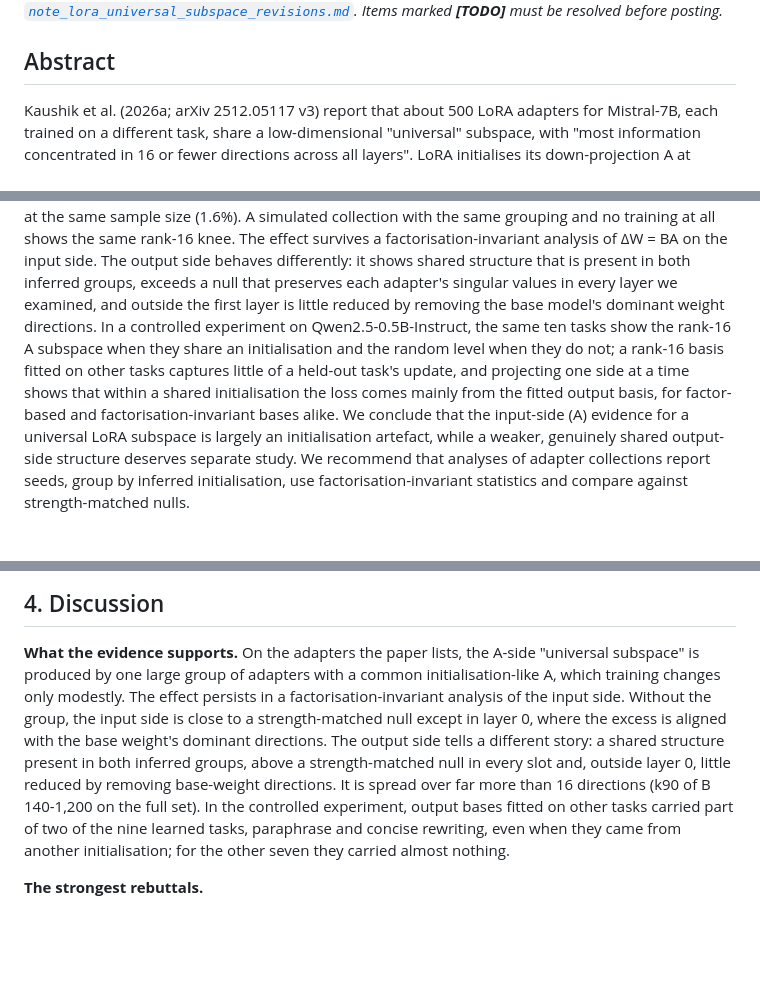
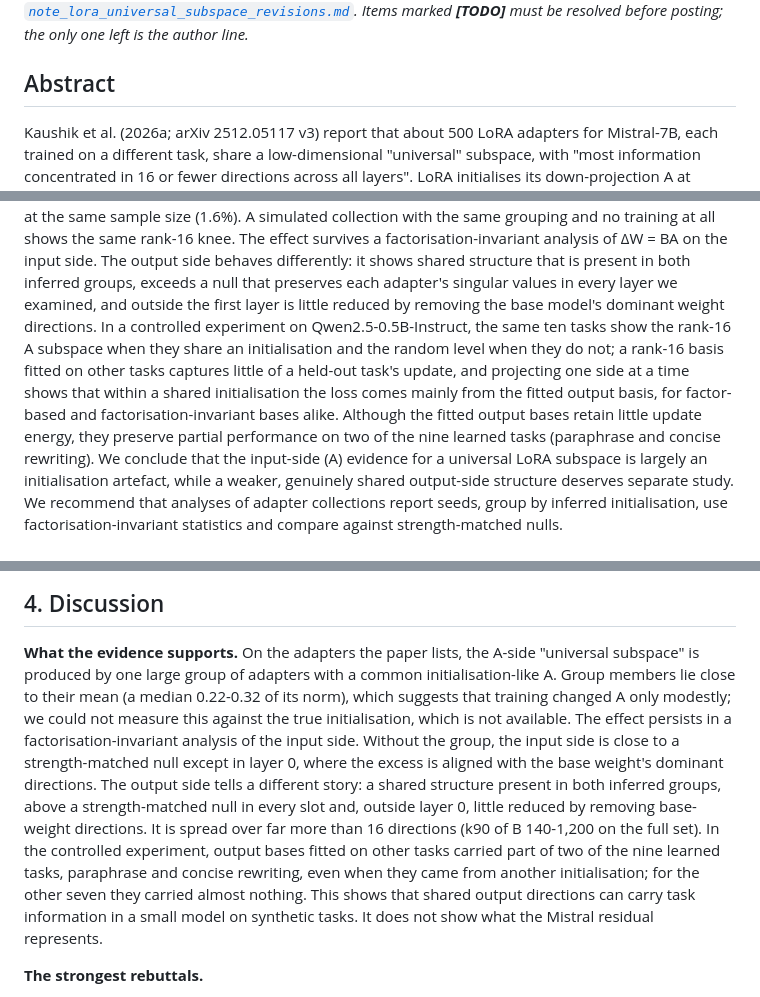
Before and after one commit to P1ayer-1/Adaptation-Geometry, a Markdown page: docs/note_lora_universal_subspace.md, 3 parts joined by grey strips. GitHub-like rendering; blank space fills up the shorter version.

```diff
--- a/docs/note_lora_universal_subspace.md
+++ b/docs/note_lora_universal_subspace.md
@@ -4,5 +4,5 @@
 [`note_lora_universal_subspace_revisions.md`](note_lora_universal_subspace_revisions.md). Items marked
-**[TODO]** must be resolved before posting.*
+**[TODO]** must be resolved before posting; the only one left is the author line.*
 
 ## Abstract
 
@@ -20,7 +20,7 @@ simulated collection with the same grouping and no training at all shows the sam
 The effect survives a factorisation-invariant analysis of ΔW = BA on the input side. The output
 side behaves differently: it shows shared structure that is present in both inferred groups,
 exceeds a null that preserves each adapter's singular values in every layer we examined, and
-outside the first layer is little reduced by removing the base model's dominant weight directions. In a controlled experiment on Qwen2.5-0.5B-Instruct, the same ten tasks show the rank-16 A subspace when they share an initialisation and the random level when they do not; a rank-16 basis fitted on other tasks captures little of a held-out task's update, and projecting one side at a time shows that within a shared initialisation the loss comes mainly from the fitted output basis, for factor-based and factorisation-invariant bases alike. We conclude that the input-side
+outside the first layer is little reduced by removing the base model's dominant weight directions. In a controlled experiment on Qwen2.5-0.5B-Instruct, the same ten tasks show the rank-16 A subspace when they share an initialisation and the random level when they do not; a rank-16 basis fitted on other tasks captures little of a held-out task's update, and projecting one side at a time shows that within a shared initialisation the loss comes mainly from the fitted output basis, for factor-based and factorisation-invariant bases alike. Although the fitted output bases retain little update energy, they preserve partial performance on two of the nine learned tasks (paraphrase and concise rewriting). We conclude that the input-side
 (A) evidence for a universal LoRA subspace is largely an initialisation artefact, while a weaker,
 genuinely shared output-side structure deserves separate study. We recommend that analyses of
 adapter collections report seeds, group by inferred initialisation, use factorisation-invariant
@@ -397,8 +407,9 @@ quality.
 ## 4. Discussion
 
 **What the evidence supports.** On the adapters the paper lists, the A-side "universal subspace" is
-produced by one large group of adapters with a common initialisation-like A, which training
-changes only modestly. The effect persists in a factorisation-invariant analysis of the input
+produced by one large group of adapters with a common initialisation-like A. Group members lie
+close to their mean (a median 0.22-0.32 of its norm), which suggests that training changed A only
+modestly; we could not measure this against the true initialisation, which is not available. The effect persists in a factorisation-invariant analysis of the input
 side. Without the group, the input side is close to a strength-matched null except in layer 0,
 where the excess is aligned with the base weight's dominant directions. The output side tells a different story: a shared
 structure present in both inferred groups, above a strength-matched null in
@@ -406,7 +417,8 @@ every slot and, outside layer 0, little reduced by removing base-weight directio
 more than 16 directions (k90 of B 140-1,200 on the full set). In the controlled experiment, output
 bases fitted on other tasks carried part of two of the nine learned tasks, paraphrase and concise
 rewriting, even when they came from another initialisation; for the other seven they carried
-almost nothing.
+almost nothing. This shows that shared output directions can carry task information in a small
+model on synthetic tasks. It does not show what the Mistral residual represents.
 
 **The strongest rebuttals.**
 - *"Our exact analysis differs."* We used the paper's adapter list (the inferred fitting set; all
```
Also changed, not shown: other parts of docs/note_lora_universal_subspace.md (+31 -15 lines), docs/note_lora_universal_subspace_revisions.md (+12 -0 lines).
